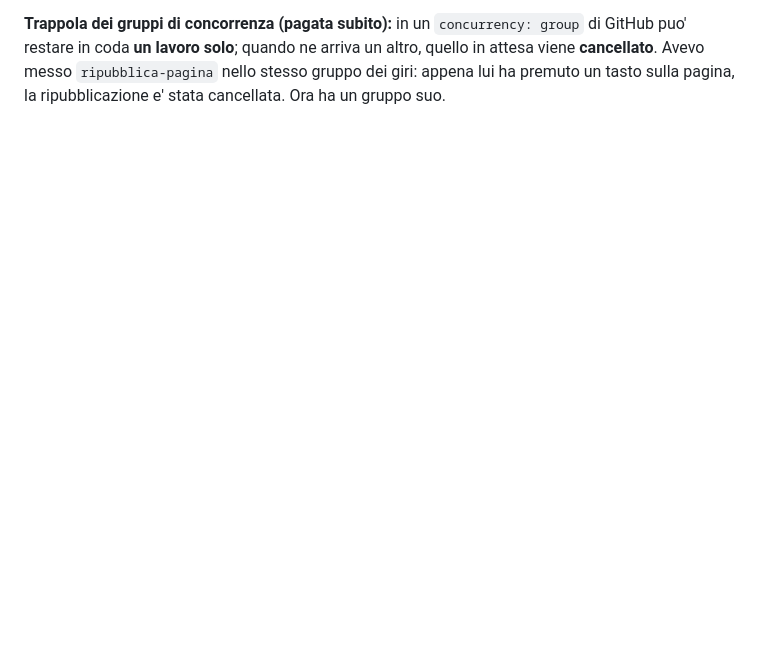
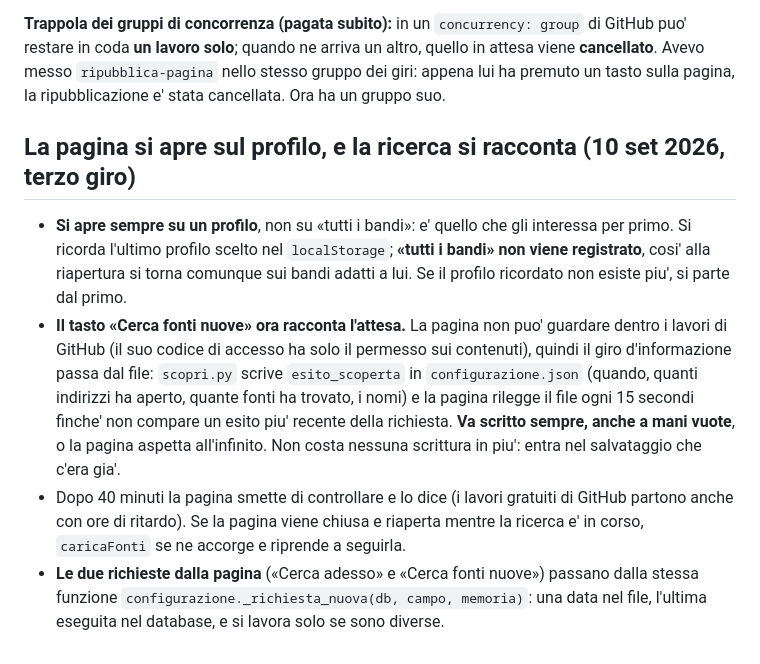
Before and after one commit to antoniomarti28-lab/monitor-bandi, a Markdown page: CLAUDE.md, the part around the change. Rendered like a GitHub page; blank space fills up the shorter version.

Commit message:
Appunti: profilo predefinito e racconto della ricerca
Co-Authored-By: Claude Opus 5 <noreply@anthropic.com>

```diff
--- a/CLAUDE.md
+++ b/CLAUDE.md
@@ -305,3 +305,24 @@ bash su Ubuntu si ferma su ogni riga. Risolto con `.gitattributes` (`*.sh text e
 puo' restare in coda **un lavoro solo**; quando ne arriva un altro, quello in attesa viene
 **cancellato**. Avevo messo `ripubblica-pagina` nello stesso gruppo dei giri: appena lui ha
 premuto un tasto sulla pagina, la ripubblicazione e' stata cancellata. Ora ha un gruppo suo.
+
+
+## La pagina si apre sul profilo, e la ricerca si racconta (10 set 2026, terzo giro)
+
+- **Si apre sempre su un profilo**, non su «tutti i bandi»: e' quello che gli interessa
+  per primo. Si ricorda l'ultimo profilo scelto nel `localStorage`; **«tutti i bandi» non
+  viene registrato**, cosi' alla riapertura si torna comunque sui bandi adatti a lui.
+  Se il profilo ricordato non esiste piu', si parte dal primo.
+- **Il tasto «Cerca fonti nuove» ora racconta l'attesa.** La pagina non puo' guardare
+  dentro i lavori di GitHub (il suo codice di accesso ha solo il permesso sui contenuti),
+  quindi il giro d'informazione passa dal file: `scopri.py` scrive `esito_scoperta` in
+  `configurazione.json` (quando, quanti indirizzi ha aperto, quante fonti ha trovato, i
+  nomi) e la pagina rilegge il file ogni 15 secondi finche' non compare un esito piu'
+  recente della richiesta. **Va scritto sempre, anche a mani vuote**, o la pagina aspetta
+  all'infinito. Non costa nessuna scrittura in piu': entra nel salvataggio che c'era gia'.
+- Dopo 40 minuti la pagina smette di controllare e lo dice (i lavori gratuiti di GitHub
+  partono anche con ore di ritardo). Se la pagina viene chiusa e riaperta mentre la
+  ricerca e' in corso, `caricaFonti` se ne accorge e riprende a seguirla.
+- **Le due richieste dalla pagina** («Cerca adesso» e «Cerca fonti nuove») passano dalla
+  stessa funzione `configurazione._richiesta_nuova(db, campo, memoria)`: una data nel file,
+  l'ultima eseguita nel database, e si lavora solo se sono diverse.
```
